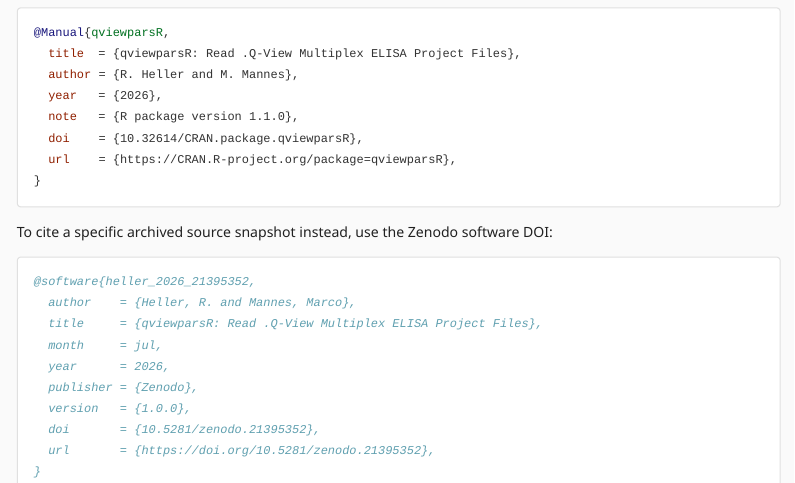
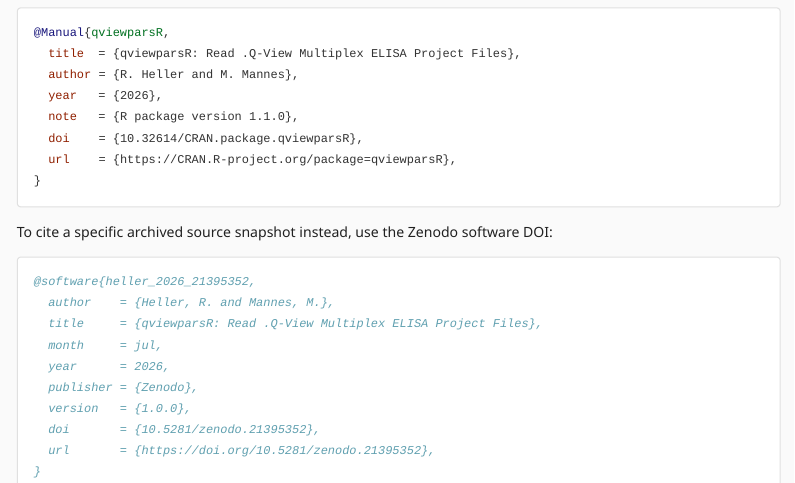
Before and after one commit to CTTIR/qviewparsR, an R Markdown document (vignettes/qviewparsR.Rmd): the page in a window 1100 px wide, from 6470 px down. Rendered offline with R 4.5, knitr and Pandoc, with nearby package versions; some code elsewhere in the file could not run offline.

Commit message:
Name the co-author as M. Mannes in the citation metadata

````diff
--- a/vignettes/qviewparsR.Rmd
+++ b/vignettes/qviewparsR.Rmd
@@ -352,7 +352,7 @@
 
 ```bibtex
 @software{heller_2026_21395352,
-  author    = {Heller, R. and Mannes, Marco},
+  author    = {Heller, R. and Mannes, M.},
   title     = {qviewparsR: Read .Q-View Multiplex ELISA Project Files},
   month     = jul,
   year      = 2026,
````
Also changed, not shown: .zenodo.json, README.md, 1 other file.
